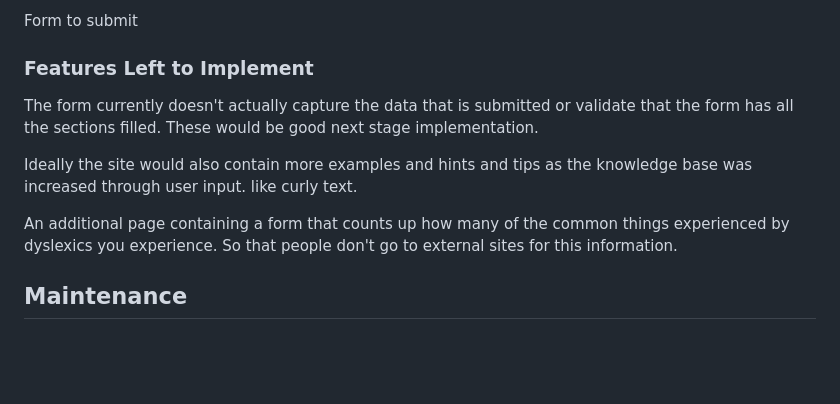
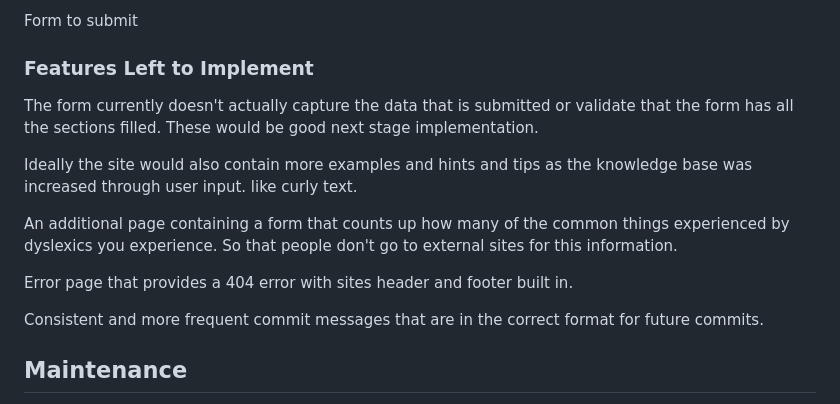
Before and after one commit to RachWalm/dyslexia, a Markdown page: README.md, the part around the change. GitHub-like rendering; blank space fills up the shorter version.

Commit message:
Add features for future to readme

```diff
--- a/README.md
+++ b/README.md
@@ -70,6 +70,7 @@ There is also a box that changes color to give people some idea how blue can be
 Form to submit
 
 ### Features Left to Implement
+
 The form currently doesn't actually capture the data that is submitted or validate that the form has all the sections filled. These would be good next stage implementation.
 
 
@@ -77,6 +78,10 @@ Ideally the site would also contain more examples and hints and tips as the know
 
 
 An additional page containing a form that counts up how many of the common things experienced by dyslexics you experience. So that people don't go to external sites for this information.
+
+Error page that provides a 404 error with sites header and footer built in.
+
+Consistent and more frequent commit messages that are in the correct format for future commits.
 
 ## Maintenance
 The external links to other resources need to be monitored to ensure that they are still leading to valid pages.
```
